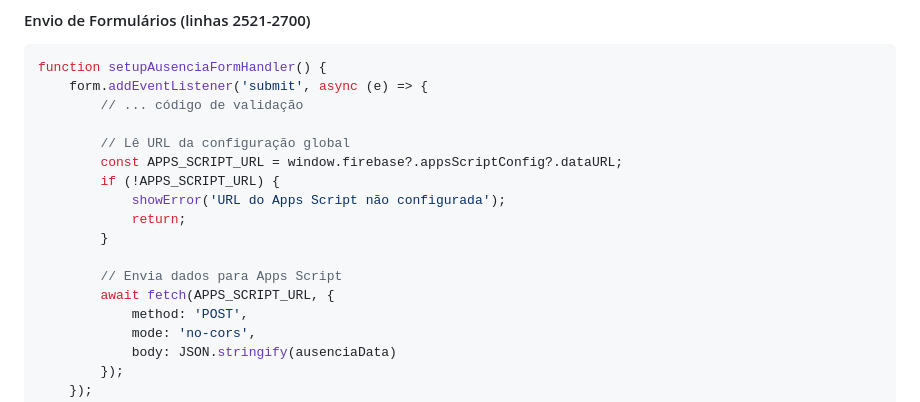
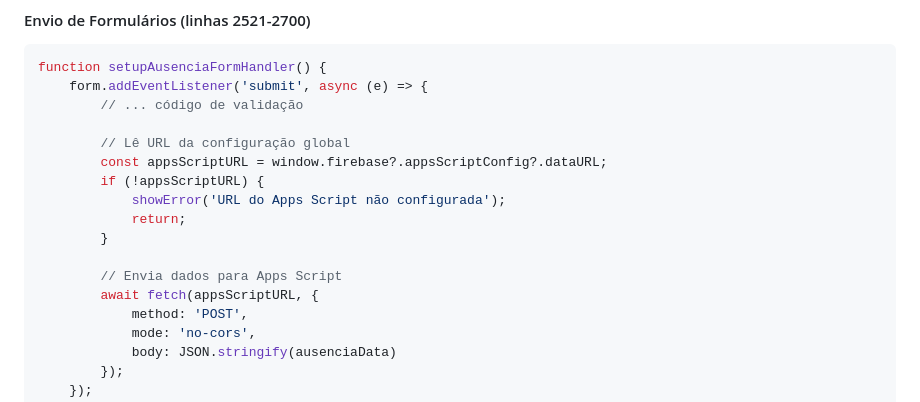
Before and after one commit to Thigil15/Dashboard, a Markdown page: CHAT_DATA_FLOW.md, the part around the change. GitHub-like rendering.

Commit message:
docs: Update CHAT_DATA_FLOW.md to match actual variable naming in code
Co-authored-by: Thigil15 <86057622+Thigil15@users.noreply.github.com>

```diff
--- a/CHAT_DATA_FLOW.md
+++ b/CHAT_DATA_FLOW.md
@@ -141,14 +141,14 @@ function setupAusenciaFormHandler() {
         // ... código de validação
 
         // Lê URL da configuração global
-        const APPS_SCRIPT_URL = window.firebase?.appsScriptConfig?.dataURL;
-        if (!APPS_SCRIPT_URL) {
+        const appsScriptURL = window.firebase?.appsScriptConfig?.dataURL;
+        if (!appsScriptURL) {
             showError('URL do Apps Script não configurada');
             return;
         }
 
         // Envia dados para Apps Script
-        await fetch(APPS_SCRIPT_URL, {
+        await fetch(appsScriptURL, {
             method: 'POST',
             mode: 'no-cors',
             body: JSON.stringify(ausenciaData)
```
